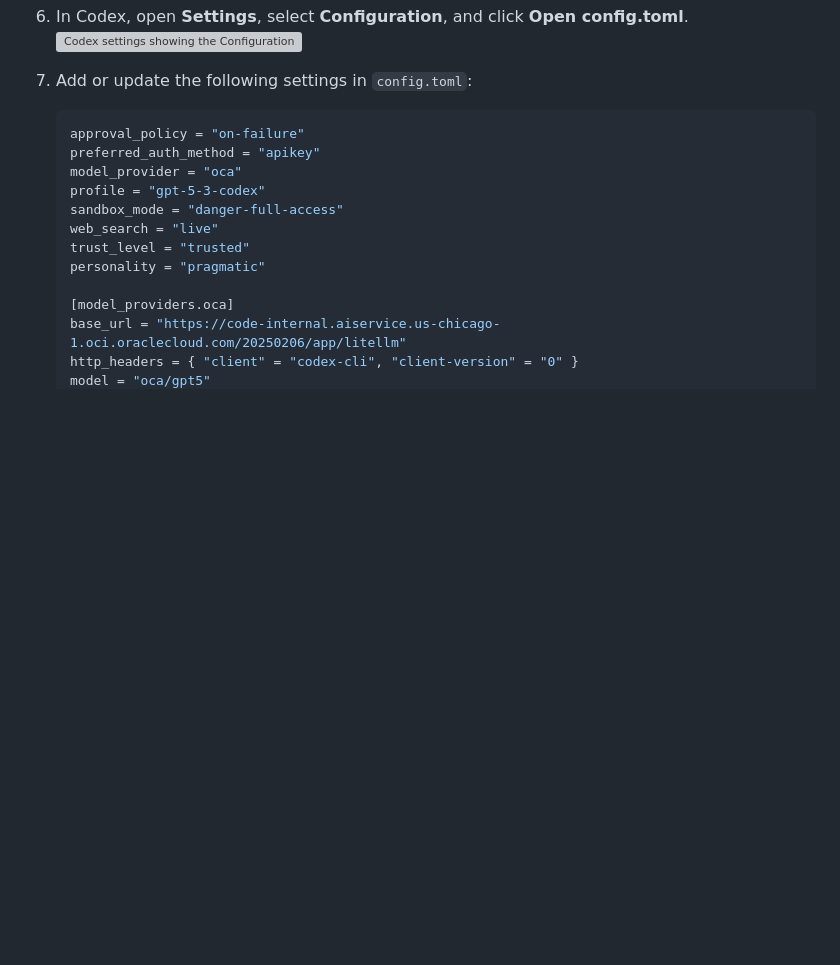
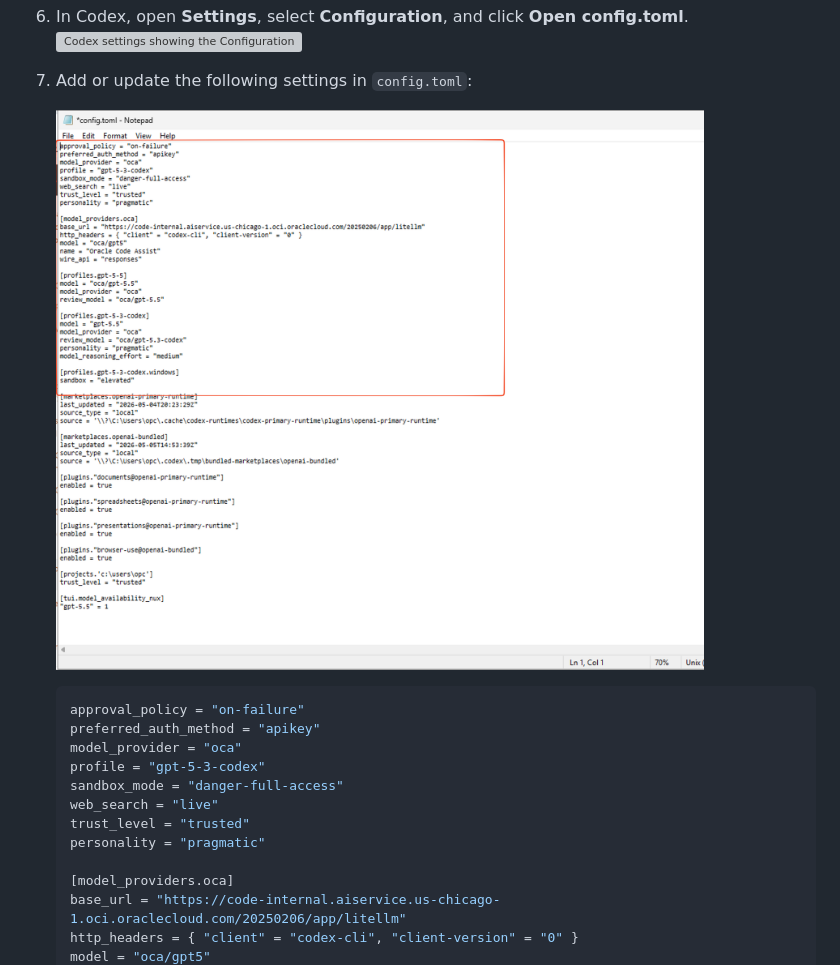
Before and after one commit to varunyn/vibe-code-setup, a Markdown page: windows-setup/windows-setup.md, the part around the change. Drawn GitHub-style; pictures changed too: windows-setup/images/codex-config-toml-oracle-code-assist-settings-windows.png (added); blank space fills up the shorter version; grey boxes are pictures that could not be loaded.

Commit message:
docs(windows-setup): add Codex config screenshot

````diff
--- a/windows-setup/windows-setup.md
+++ b/windows-setup/windows-setup.md
@@ -423,6 +423,8 @@ Install these if they are not already available on your machine.
 
 7. Add or update the following settings in `config.toml`:
 
+   ![Windows Codex config.toml file showing Oracle Code Assist settings](./images/codex-config-toml-oracle-code-assist-settings-windows.png)
+
    ```toml
    approval_policy = "on-failure"
    preferred_auth_method = "apikey"
````
